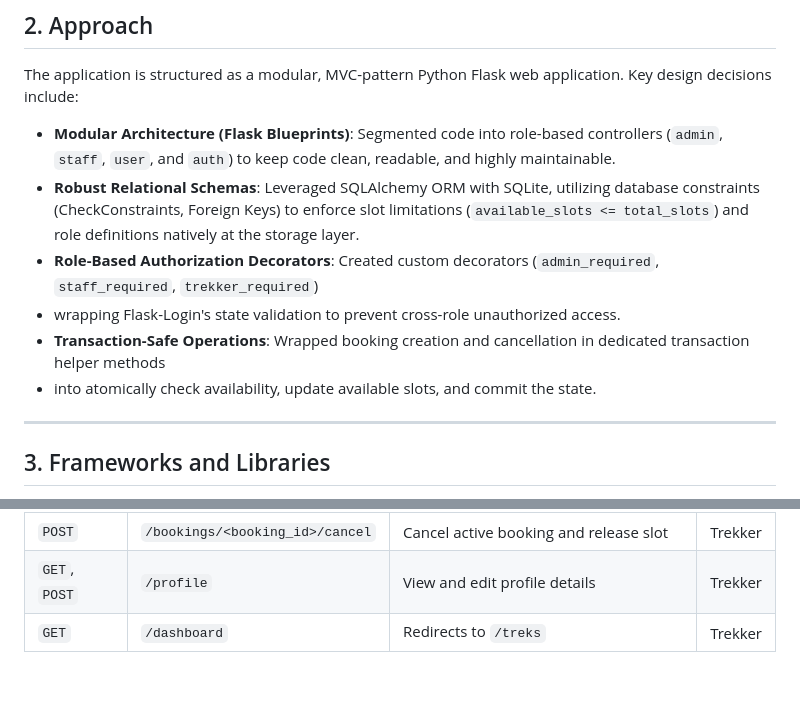
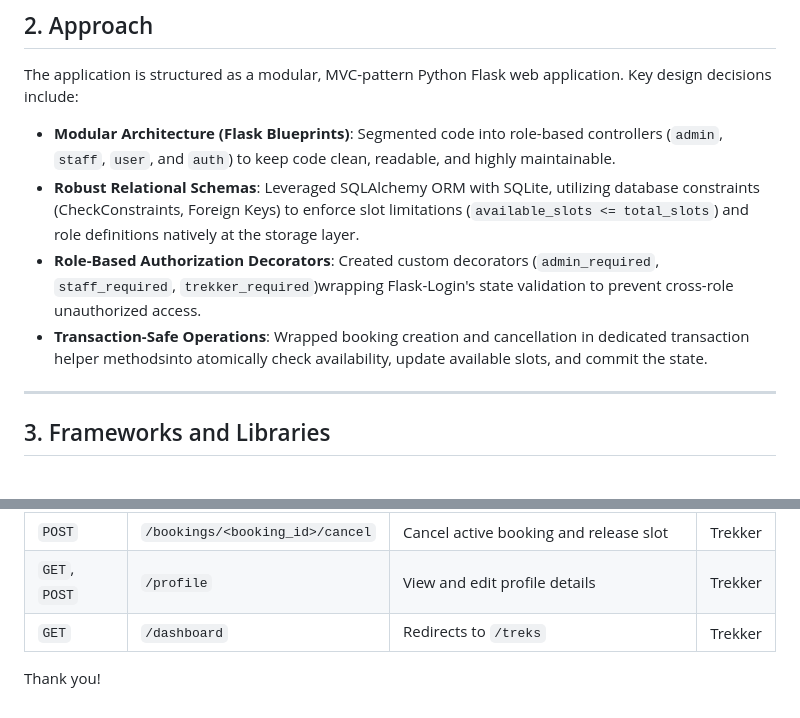
Before and after one commit to ShreyaTheExplorer/Trekking-management-system-mad1, a Markdown page: README.md, 2 parts joined by grey strips. Drawn GitHub-style; blank space fills up the shorter version.

```diff
--- a/README.md
+++ b/README.md
@@ -16,10 +16,8 @@ The Trekking Management System is a centralized platform designed to solve these
 The application is structured as a modular, MVC-pattern Python Flask web application. Key design decisions include:
 - **Modular Architecture (Flask Blueprints)**: Segmented code into role-based controllers (`admin`, `staff`, `user`, and `auth`) to keep code clean, readable, and highly maintainable.
 - **Robust Relational Schemas**: Leveraged SQLAlchemy ORM with SQLite, utilizing database constraints (CheckConstraints, Foreign Keys) to enforce slot limitations (`available_slots <= total_slots`) and role definitions natively at the storage layer.
-- **Role-Based Authorization Decorators**: Created custom decorators (`admin_required`, `staff_required`, `trekker_required`)
--  wrapping Flask-Login's state validation to prevent cross-role unauthorized access.
-- **Transaction-Safe Operations**: Wrapped booking creation and cancellation in dedicated transaction helper methods
-- into atomically check availability, update available slots, and commit the state.
+- **Role-Based Authorization Decorators**: Created custom decorators (`admin_required`, `staff_required`, `trekker_required`)wrapping Flask-Login's state validation to prevent cross-role unauthorized access.
+- **Transaction-Safe Operations**: Wrapped booking creation and cancellation in dedicated transaction helper methodsinto atomically check availability, update available slots, and commit the state.
 
 ---
 
@@ -167,3 +86,5 @@ erDiagram
 | `POST` | `/bookings/<booking_id>/cancel` | Cancel active booking and release slot | Trekker |
 | `GET`, `POST` | `/profile` | View and edit profile details | Trekker |
 | `GET` | `/dashboard` | Redirects to `/treks` | Trekker |
+
+Thank you!
```
Also changed, not shown: other parts of README.md (+0 -79 lines).
